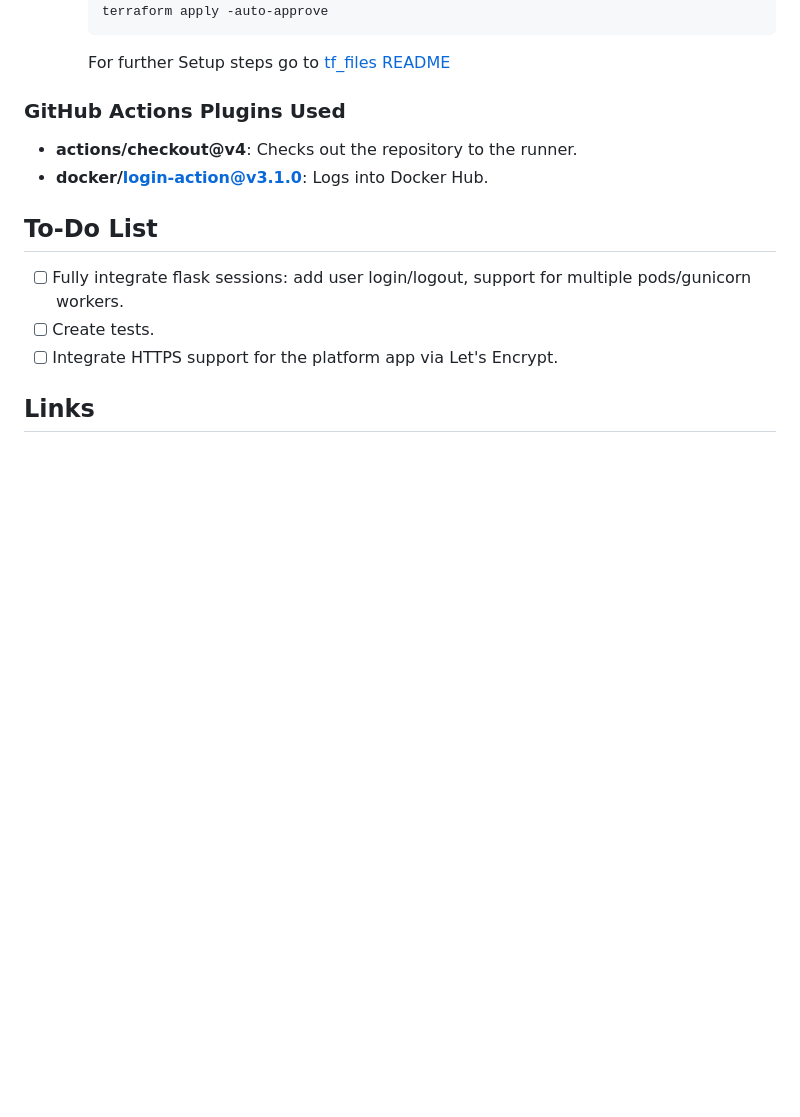
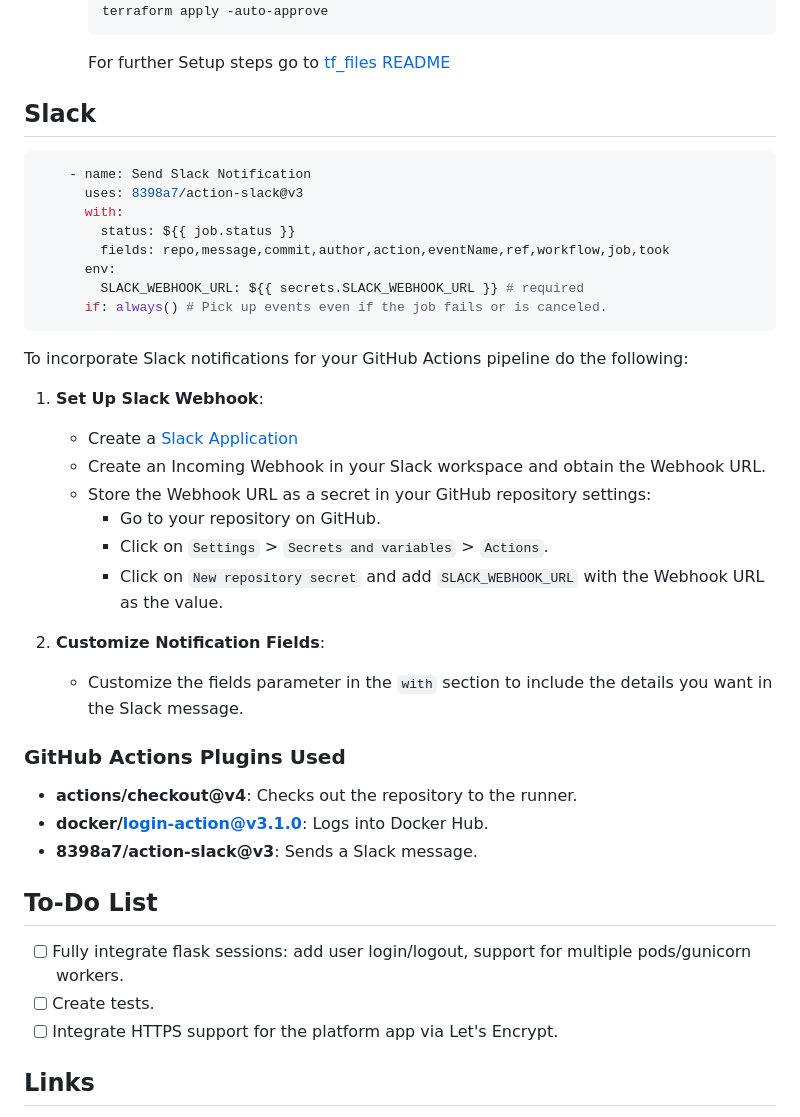
Before and after one commit to Evgeny-Nik/project_platform_app, a Markdown page: README.md, the part around the change. GitHub-like rendering; folded sections open; blank space fills up the shorter version.

Commit message:
added Slack section to README

````diff
--- a/README.md
+++ b/README.md
@@ -118,12 +118,39 @@ The `.env` file in your `platform_app` directory should have the following examp
      ```
      For further Setup steps go to [tf_files README](tf_files/README.md)
 
+## Slack
+
+```yaml
+    - name: Send Slack Notification
+      uses: 8398a7/action-slack@v3
+      with:
+        status: ${{ job.status }}
+        fields: repo,message,commit,author,action,eventName,ref,workflow,job,took
+      env:
+        SLACK_WEBHOOK_URL: ${{ secrets.SLACK_WEBHOOK_URL }} # required
+      if: always() # Pick up events even if the job fails or is canceled.
+```
+
+To incorporate Slack notifications for your GitHub Actions pipeline do the following:
+
+1. **Set Up Slack Webhook**:
+   - Create a [Slack Application](https://api.slack.com/apps)
+   - Create an Incoming Webhook in your Slack workspace and obtain the Webhook URL.
+   - Store the Webhook URL as a secret in your GitHub repository settings:
+     - Go to your repository on GitHub.
+     - Click on `Settings` > `Secrets and variables` > `Actions`.
+     - Click on `New repository secret` and add `SLACK_WEBHOOK_URL` with the Webhook URL as the value.
+
+3. **Customize Notification Fields**:
+   - Customize the fields parameter in the `with` section to include the details you want in the Slack message.
+
 </details>
 
 ### GitHub Actions Plugins Used
 
 - **actions/checkout@v4**: Checks out the repository to the runner.
 - **docker/login-action@v3.1.0**: Logs into Docker Hub.
+- **8398a7/action-slack@v3**: Sends a Slack message.
 
 ## To-Do List
 
````
